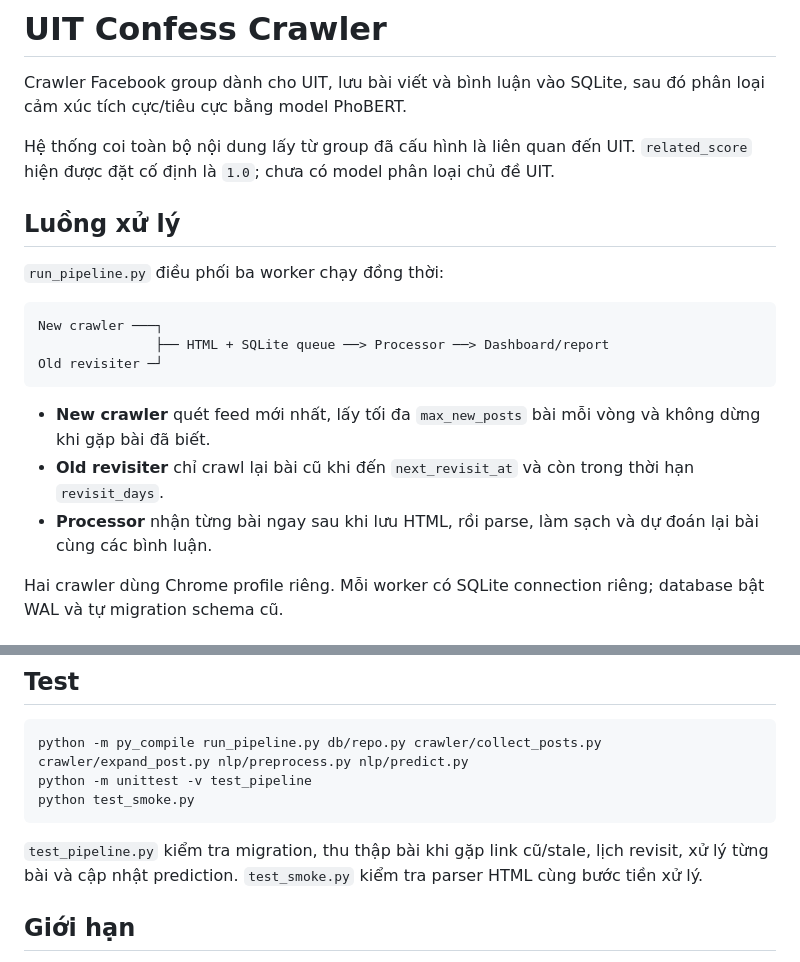
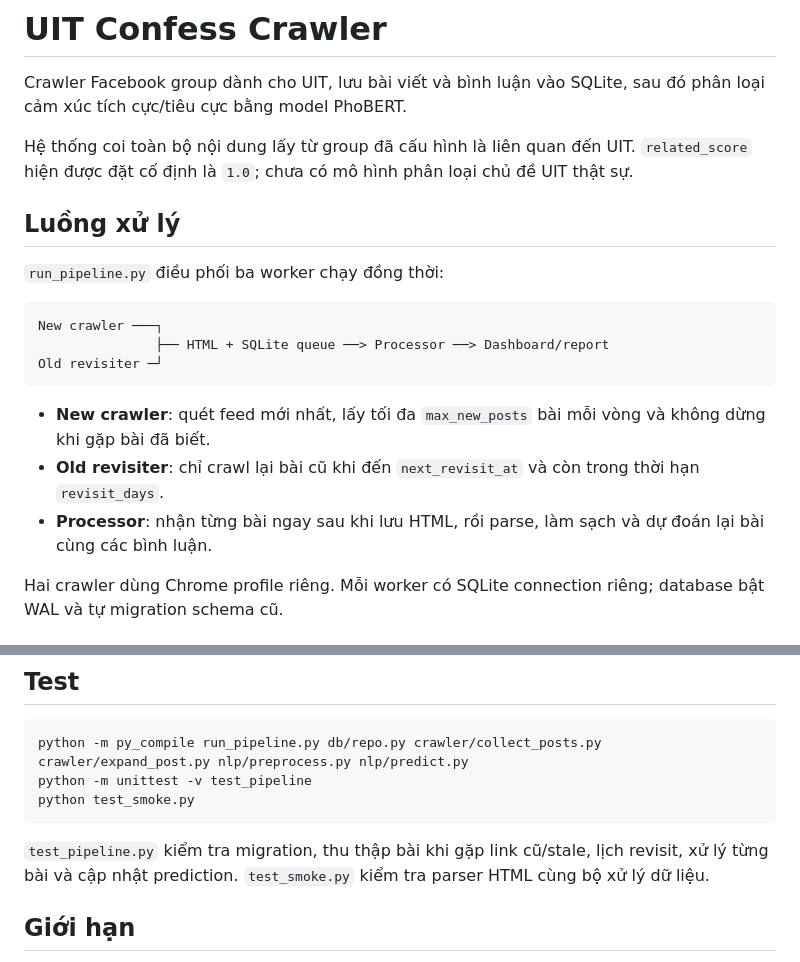
Before and after one commit to lenhuthuc/CS232-Homework, a Markdown page: README.md, 2 parts joined by grey strips. Drawn GitHub-style.

````diff
--- a/README.md
+++ b/README.md
@@ -2,7 +2,7 @@
 
 Crawler Facebook group dành cho UIT, lưu bài viết và bình luận vào SQLite, sau đó phân loại cảm xúc tích cực/tiêu cực bằng model PhoBERT.
 
-Hệ thống coi toàn bộ nội dung lấy từ group đã cấu hình là liên quan đến UIT. `related_score` hiện được đặt cố định là `1.0`; chưa có model phân loại chủ đề UIT.
+Hệ thống coi toàn bộ nội dung lấy từ group đã cấu hình là liên quan đến UIT. `related_score` hiện được đặt cố định là `1.0`; chưa có mô hình phân loại chủ đề UIT thật sự.
 
 ## Luồng xử lý
 
@@ -14,9 +14,9 @@ New crawler ───┐
 Old revisiter ─┘
 ```
 
-- **New crawler** quét feed mới nhất, lấy tối đa `max_new_posts` bài mỗi vòng và không dừng khi gặp bài đã biết.
-- **Old revisiter** chỉ crawl lại bài cũ khi đến `next_revisit_at` và còn trong thời hạn `revisit_days`.
-- **Processor** nhận từng bài ngay sau khi lưu HTML, rồi parse, làm sạch và dự đoán lại bài cùng các bình luận.
+- **New crawler**: quét feed mới nhất, lấy tối đa `max_new_posts` bài mỗi vòng và không dừng khi gặp bài đã biết.
+- **Old revisiter**: chỉ crawl lại bài cũ khi đến `next_revisit_at` và còn trong thời hạn `revisit_days`.
+- **Processor**: nhận từng bài ngay sau khi lưu HTML, rồi parse, làm sạch và dự đoán lại bài cùng các bình luận.
 
 Hai crawler dùng Chrome profile riêng. Mỗi worker có SQLite connection riêng; database bật WAL và tự migration schema cũ.
 
@@ -108,7 +108,7 @@ python -m unittest -v test_pipeline
 python test_smoke.py
 ```
 
-`test_pipeline.py` kiểm tra migration, thu thập bài khi gặp link cũ/stale, lịch revisit, xử lý từng bài và cập nhật prediction. `test_smoke.py` kiểm tra parser HTML cùng bước tiền xử lý.
+`test_pipeline.py` kiểm tra migration, thu thập bài khi gặp link cũ/stale, lịch revisit, xử lý từng bài và cập nhật prediction. `test_smoke.py` kiểm tra parser HTML cùng bộ xử lý dữ liệu.
 
 ## Giới hạn
 
````
Also changed, not shown: other parts of README.md (+0 -2 lines).
